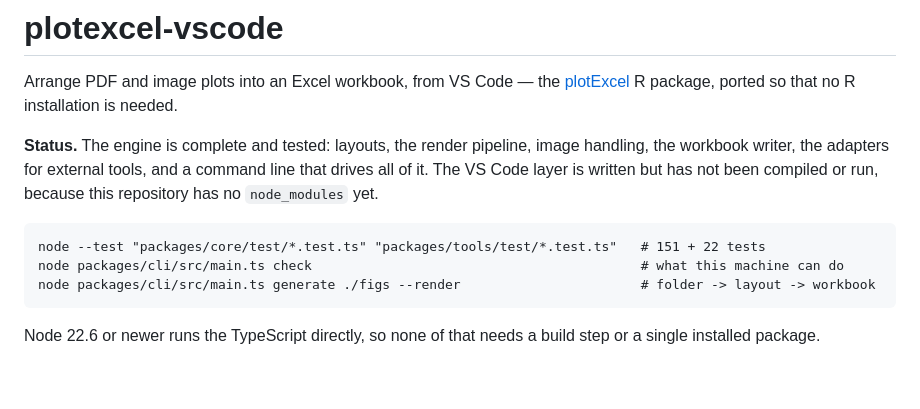
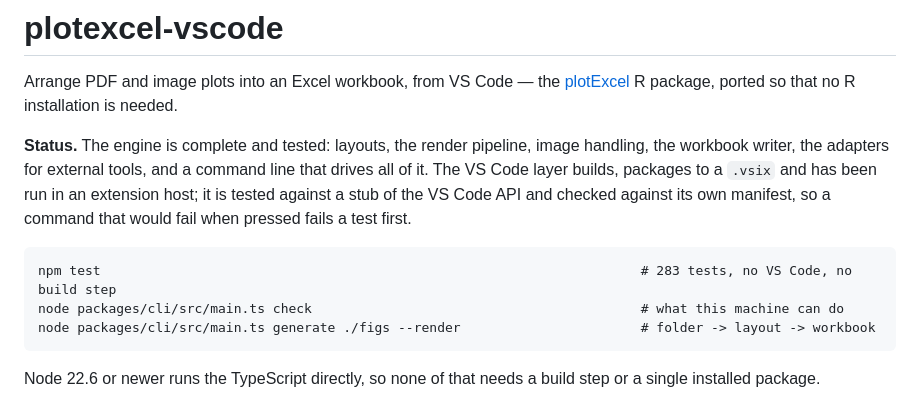
Before and after one commit to dlill/plotexcel-vscode, a Markdown page: README.md, the part around the change. Drawn GitHub-style; blank space fills up the shorter version.

Commit message:
Bring the README's status up to date
The VS Code layer is no longer "written but never compiled or run": it
builds, bundles, packages to a .vsix and has been launched in an extension
host. The test count in the sample commands was two releases stale as well.

Co-Authored-By: Claude Opus 5 <noreply@anthropic.com>

````diff
--- a/README.md
+++ b/README.md
@@ -6,11 +6,13 @@ installation is needed.
 
 **Status.** The engine is complete and tested: layouts, the render pipeline,
 image handling, the workbook writer, the adapters for external tools, and a
-command line that drives all of it. The VS Code layer is written but has not
-been compiled or run, because this repository has no `node_modules` yet.
+command line that drives all of it. The VS Code layer builds, packages to a
+`.vsix` and has been run in an extension host; it is tested against a stub of
+the VS Code API and checked against its own manifest, so a command that would
+fail when pressed fails a test first.
 
 ```
-node --test "packages/core/test/*.test.ts" "packages/tools/test/*.test.ts"   # 151 + 22 tests
+npm test                                                                     # 283 tests, no VS Code, no build step
 node packages/cli/src/main.ts check                                          # what this machine can do
 node packages/cli/src/main.ts generate ./figs --render                       # folder -> layout -> workbook
 ```
````
